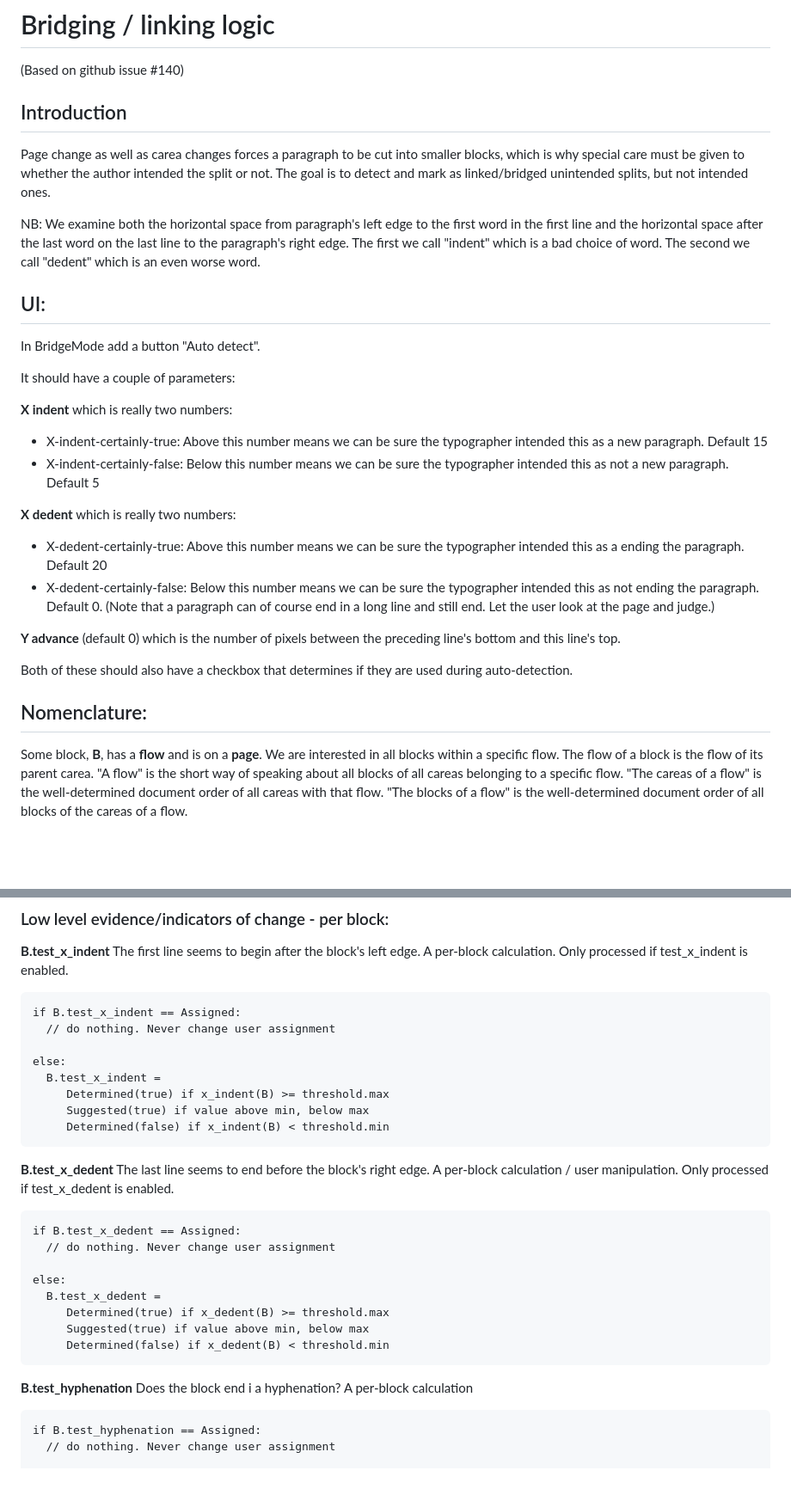
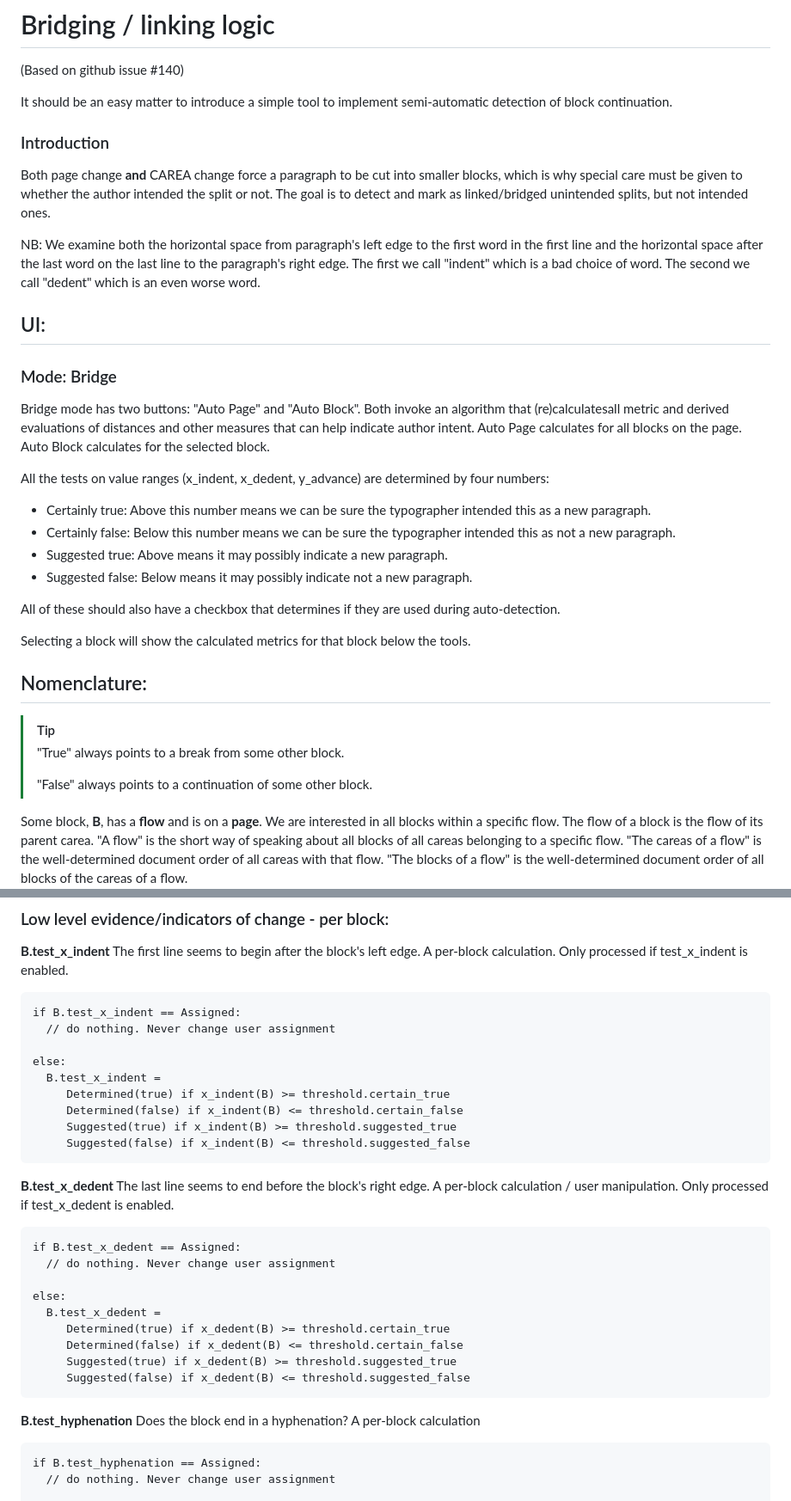
Before and after one commit to Centipede/TheOmnigraphEngine, a Markdown page: Documentation/Planning/Folios-Bridge.md, 2 parts joined by grey strips. Shown at 86% size. Rendered like a GitHub page; blank space fills up the shorter version.

Commit message:
Updated Documentation/Planning.

````diff
--- a/Documentation/Planning/Folios-Bridge.md
+++ b/Documentation/Planning/Folios-Bridge.md
@@ -2,33 +2,39 @@
 
 (Based on github issue #140)
 
-## Introduction
+It should be an easy matter to introduce a simple tool to implement semi-automatic detection of block continuation.
 
-Page change as well as carea changes forces a paragraph to be cut into smaller blocks, which is why special care must be given to whether the author intended the split or not. The goal is to detect and mark as linked/bridged unintended splits, but not intended ones.
+### Introduction
+
+Both page change **and** CAREA change force a paragraph to be cut into smaller blocks, which is why special care must be given to whether the author intended the split or not. The goal is to detect and mark as linked/bridged unintended splits, but not intended ones.
 
 NB: We examine both the horizontal space from paragraph's left edge to the first word in the first line and the horizontal space after the last word on the last line to the paragraph's right edge. The first we call "indent" which is a bad choice of word. The second we call "dedent" which is an even worse word.
 
 ## UI:
 
-In BridgeMode add a button "Auto detect".
+### Mode: Bridge
 
-It should have a couple of parameters:
+Bridge mode has two buttons: "Auto Page" and "Auto Block".
+Both invoke an algorithm that (re)calculatesall metric and derived evaluations of distances and other measures that can help indicate author intent.
+Auto Page calculates for all blocks on the page.
+Auto Block calculates for the selected block.
 
-**X indent** which is really two numbers:
-- X-indent-certainly-true: Above this number means we can be sure the typographer intended this as a new paragraph. Default 15
-- X-indent-certainly-false: Below this number means we can be sure the typographer intended this as  not a new paragraph. Default 5
+All the tests on value ranges (x_indent, x_dedent, y_advance) are determined by four numbers:
+- Certainly true: Above this number means we can be sure the typographer intended this as a new paragraph.
+- Certainly false: Below this number means we can be sure the typographer intended this as not a new paragraph.
+- Suggested true: Above means it may possibly indicate a new paragraph.
+- Suggested false: Below means it may possibly indicate not a new paragraph.
 
+All of these should also have a checkbox that determines if they are used during auto-detection.
 
-**X dedent** which is really two numbers:
-- X-dedent-certainly-true: Above this number means we can be sure the typographer intended this as a ending the paragraph. Default 20
-- X-dedent-certainly-false: Below this number means we can be sure the typographer intended this as not ending the paragraph. Default 0. (Note that a paragraph can of course end in a long line and still end. Let the user look at the page and judge.)
-
-**Y advance** (default 0) which is the number of pixels between the preceding line's bottom and this line's top.
-
-Both of these should also have a checkbox that determines if they are used during auto-detection.
-
+Selecting a block will show the calculated metrics for that block below the tools.
 
 ## Nomenclature:
+
+> [!TIP]
+> "True" always points to a break from some other block.
+>
+> "False" always points to a continuation of some other block.
 
 Some block, **B**, has a **flow** and is on a **page**. We are interested in all blocks within a specific flow. The flow of a block is the flow of its parent carea. "A flow" is the short way of speaking about all blocks of all careas belonging to a specific flow.
 "The careas of a flow" is the well-determined document order of all careas with that flow.
@@ -89,9 +96,10 @@ if B.test_x_indent == Assigned:
 
 else:
   B.test_x_indent =
-     Determined(true) if x_indent(B) >= threshold.max
-     Suggested(true) if value above min, below max
-     Determined(false) if x_indent(B) < threshold.min
+     Determined(true) if x_indent(B) >= threshold.certain_true
+     Determined(false) if x_indent(B) <= threshold.certain_false
+     Suggested(true) if x_indent(B) >= threshold.suggested_true
+     Suggested(false) if x_indent(B) <= threshold.suggested_false
 ```
 
 **B.test_x_dedent**
@@ -103,14 +111,15 @@ if B.test_x_dedent == Assigned:
 
 else:
   B.test_x_dedent =
-     Determined(true) if x_dedent(B) >= threshold.max
-     Suggested(true) if value above min, below max
-     Determined(false) if x_dedent(B) < threshold.min
+     Determined(true) if x_dedent(B) >= threshold.certain_true
+     Determined(false) if x_dedent(B) <= threshold.certain_false
+     Suggested(true) if x_dedent(B) >= threshold.suggested_true
+     Suggested(false) if x_dedent(B) <= threshold.suggested_false
 ```
 
 
 **B.test_hyphenation**
-Does the block end i a hyphenation?
+Does the block end in a hyphenation?
 A per-block calculation
 ```
 if B.test_hyphenation == Assigned:
````
Also changed, not shown: other parts of Documentation/Planning/Folios-Bridge.md (+18 -8 lines).
